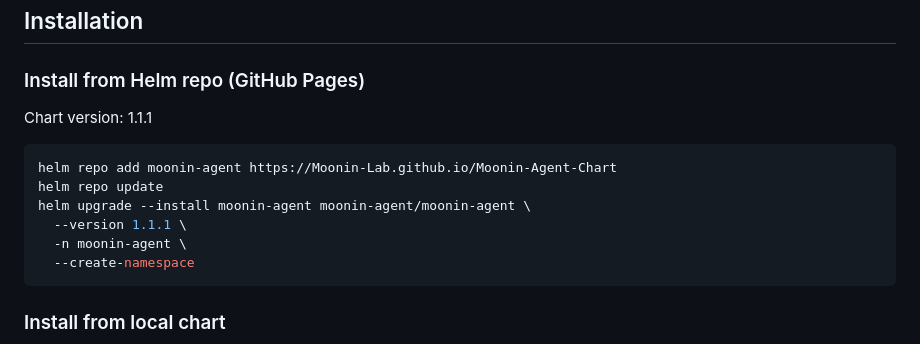
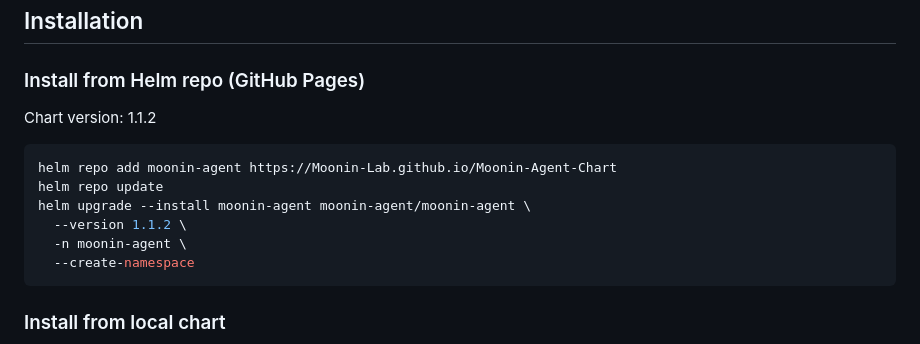
Before and after one commit to Moonin-Lab/Moonin-Agent-Chart, a Markdown page: README.md, the part around the change. Drawn GitHub-style.

Commit message:
chore: update chart version in README

````diff
--- a/README.md
+++ b/README.md
@@ -12,13 +12,13 @@ The **Moonin Agent** chart deploys the in-cluster agents used by Moonin to colle
 
 ### Install from Helm repo (GitHub Pages)
 
-Chart version: 1.1.1
+Chart version: 1.1.2
 
 ```bash
 helm repo add moonin-agent https://Moonin-Lab.github.io/Moonin-Agent-Chart
 helm repo update
 helm upgrade --install moonin-agent moonin-agent/moonin-agent \
-  --version 1.1.1 \
+  --version 1.1.2 \
   -n moonin-agent \
   --create-namespace
 ```
````
